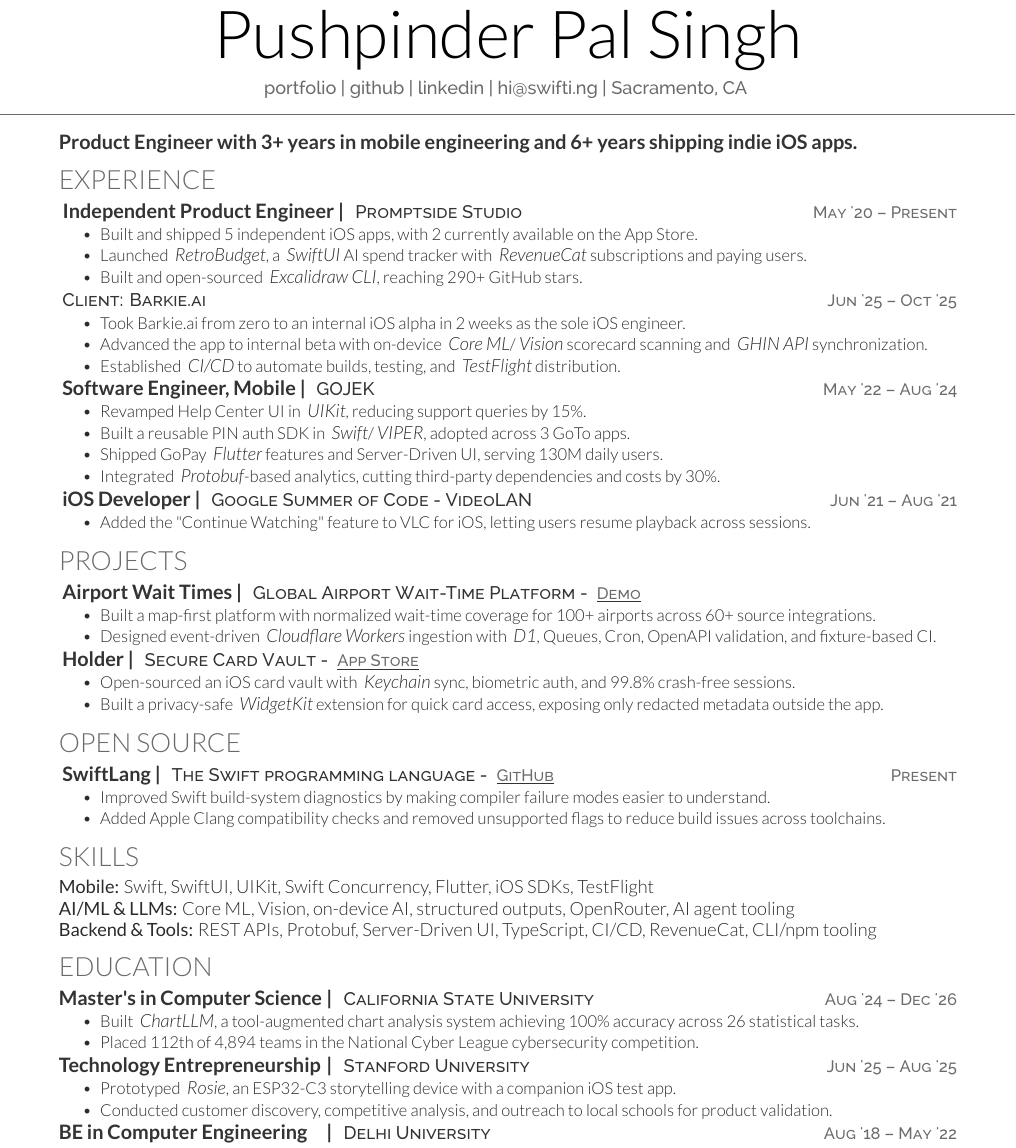
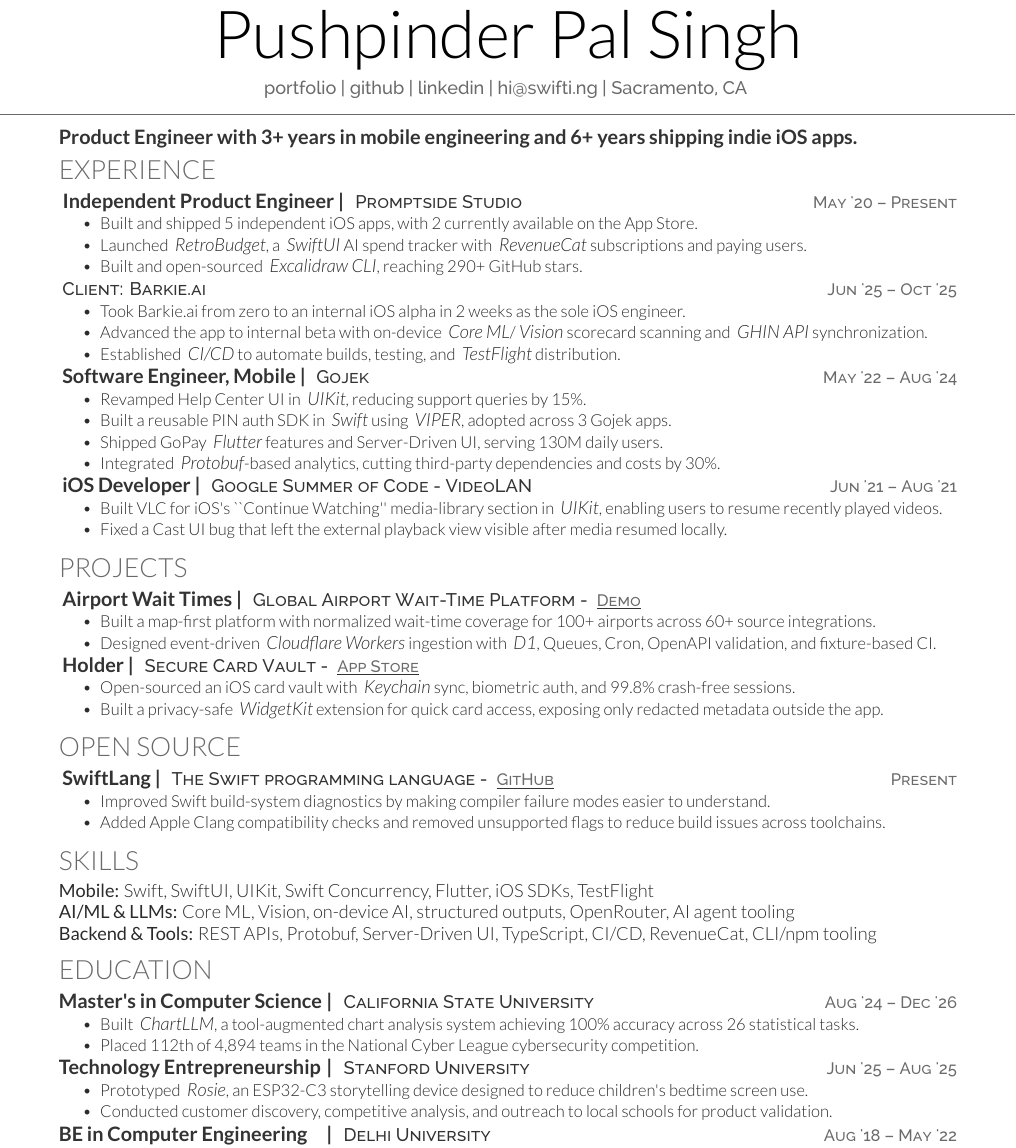
Before and after one commit to swiftlysingh/Automated-Tex-Resume, a LaTeX CV (resume.tex): part of the page, cut so that both start at the same text. Compiled offline with XeLaTeX.

Commit message:
Final change

```diff
--- a/resume.tex
+++ b/resume.tex
@@ -23,14 +23,14 @@
 %%%%%%%%%%%%%%%%%%%%%%%%%%%%%%%%%%%%%%
 
 \section{}
-\vspace{-14pt}
+\vspace{-17pt}
 \raggedright
 \runsubsection{\textbf{Product Engineer with 3+ years in mobile engineering and 6+ years shipping indie iOS apps.}}
 
 %%%%%%%%%%%%%%%%%%%%%%%%%%%%%%%%%%%%%%
 %     EXPERIENCE
 %%%%%%%%%%%%%%%%%%%%%%%%%%%%%%%%%%%%%%
-
+\vspace{-3pt}
 \section{Experience}
 \textbf{\runsubsection{Independent Product Engineer |}}
 \descript{\href{https://promptside.studio/}{Promptside Studio} \datetext{May '20 – Present}}
@@ -55,10 +55,10 @@
 
 
 \textbf{\href{https://www.gojek.io/}{\runsubsection{Software Engineer, Mobile |}}}
-\descript{GOJEK \datetext{May '22 – Aug '24}}
+\descript{Gojek \datetext{May '22 – Aug '24}}
 \begin{tightemize}
 \item Revamped Help Center UI in \emphitalic{UIKit}, reducing support queries by 15\%.
-\item Built a reusable PIN auth SDK in \emphitalic{Swift}/\emphitalic{VIPER}, adopted across 3 GoTo apps.
+\item Built a reusable PIN auth SDK in \emphitalic{Swift} using \emphitalic{VIPER}, adopted across 3 Gojek apps.
 \item Shipped GoPay \emphitalic{Flutter} features and Server-Driven UI, serving 130M daily users.
 \item Integrated \emphitalic{Protobuf}-based analytics, cutting third-party dependencies and costs by 30\%.
 \end{tightemize}
@@ -68,9 +68,9 @@
 \textbf{\href{https://summerofcode.withgoogle.com/projects/6623823417311232}{\runsubsection{iOS Developer |}}}
 \descript{Google Summer of Code - VideoLAN \datetext{Jun '21 – Aug '21}}
 \begin{tightemize}
-    \item Added the "Continue Watching" feature to VLC for iOS, letting users resume playback across sessions.
-    % \item Redesigned screens in \emphitalic{UIKit} to match Apple's Human Interface Guidelines.
-    % \item Participated in code reviews, ensuring adherence to best practices and maintaining code quality.
+  \item Built VLC for iOS's ``Continue Watching'' media-library section in \emphitalic{UIKit}, enabling users to resume recently played videos.
+    \item Fixed a Cast UI bug that left the external playback view visible after media resumed locally.
+% \item Participated in code reviews, ensuring adherence to best practices and maintaining code quality.
     % \item Contributed to documentation, improving onboarding for new developers in the VideoLAN community.
 \end{tightemize}
 % \sectionsep
@@ -146,7 +146,7 @@
 \runsubsection{\makebox[5.6cm][l]{Technology Entrepreneurship} |}
 \descript{Stanford University  \datetext{Jun '25 – Aug '25}}
 \begin{tightemize}
-    \item Prototyped \emphitalic{Rosie}, an ESP32-C3 storytelling device with a companion iOS test app.
+    \item Prototyped \emphitalic{Rosie}, an ESP32-C3 storytelling device designed to reduce children's bedtime screen use.
     \item Conducted customer discovery, competitive analysis, and outreach to local schools for product validation.
 \end{tightemize}
 
```
